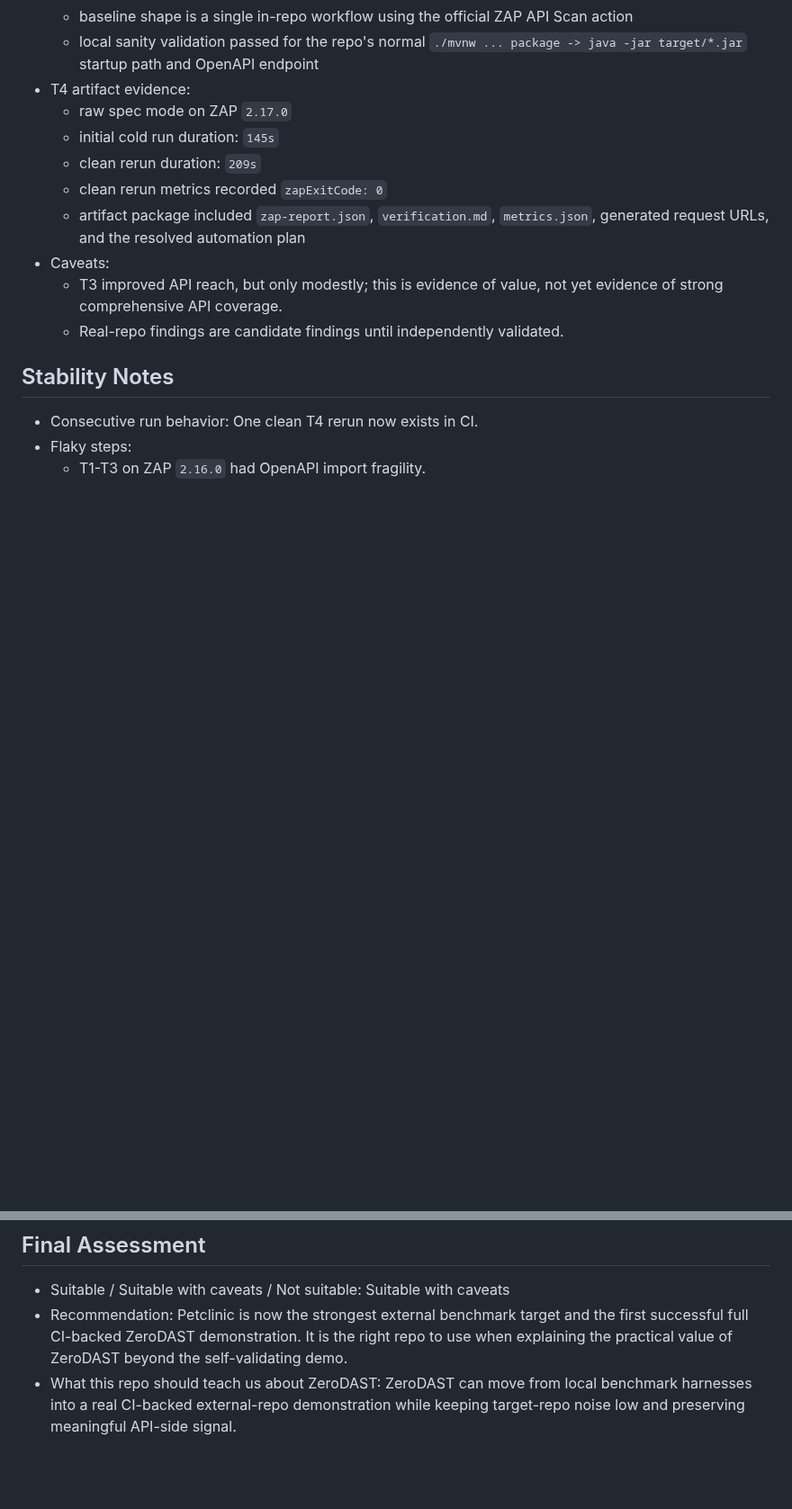
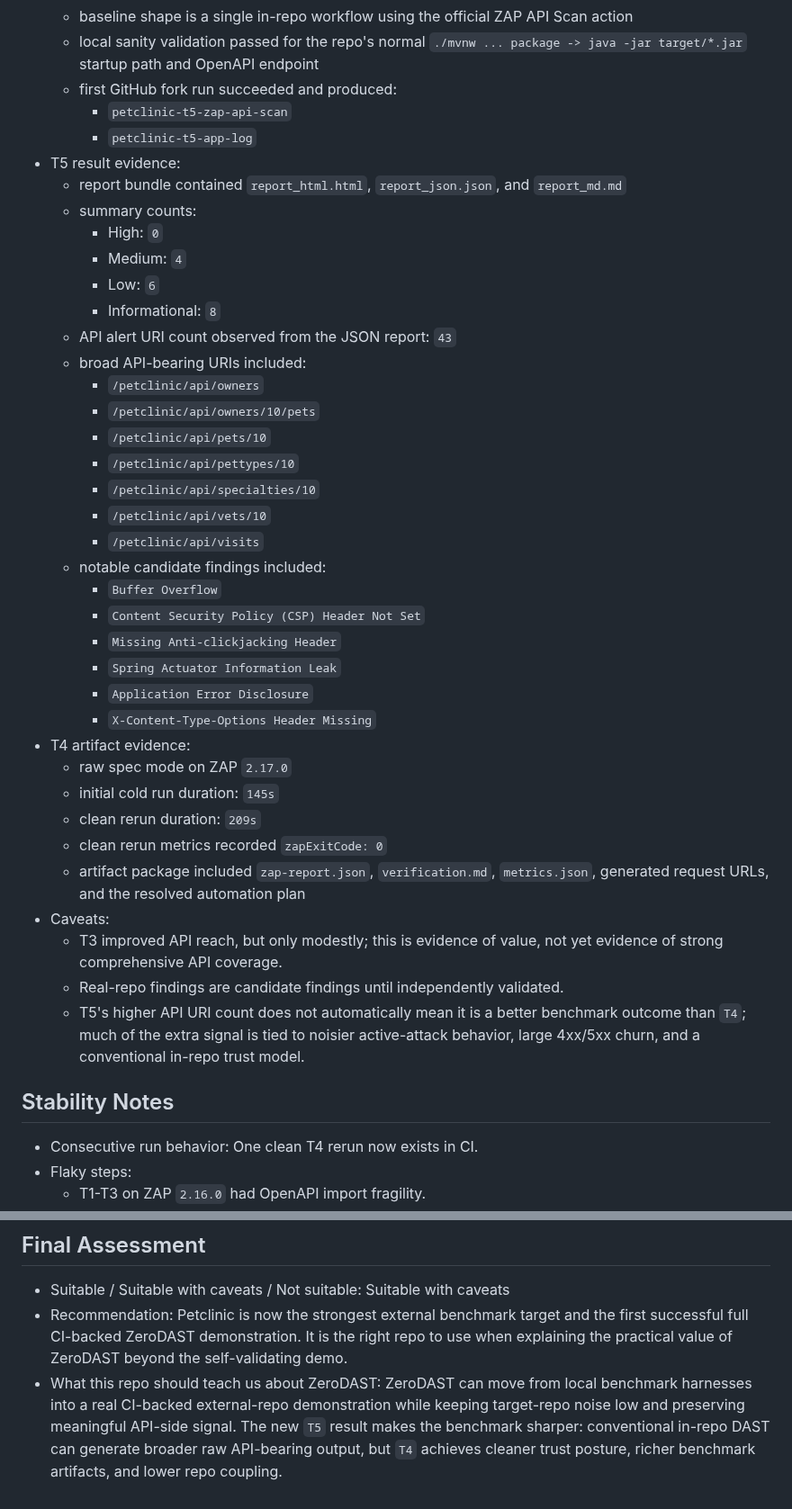
Before and after one commit to AlphaSudo/zerodast, a Markdown page: docs/benchmarks/spring-petclinic-rest.md, 2 parts joined by grey strips. Shown at 90% size. GitHub-like rendering; blank space fills up the shorter version.

Commit message:
docs: record petclinic t5 benchmark result

```diff
--- a/docs/benchmarks/spring-petclinic-rest.md
+++ b/docs/benchmarks/spring-petclinic-rest.md
@@ -68,6 +69,32 @@
   - benchmark-only conventional baseline is implemented in a fresh Petclinic clone
   - baseline shape is a single in-repo workflow using the official ZAP API Scan action
   - local sanity validation passed for the repo's normal `./mvnw ... package -> java -jar target/*.jar` startup path and OpenAPI endpoint
+  - first GitHub fork run succeeded and produced:
+    - `petclinic-t5-zap-api-scan`
+    - `petclinic-t5-app-log`
+- T5 result evidence:
+  - report bundle contained `report_html.html`, `report_json.json`, and `report_md.md`
+  - summary counts:
+    - High: `0`
+    - Medium: `4`
+    - Low: `6`
+    - Informational: `8`
+  - API alert URI count observed from the JSON report: `43`
+  - broad API-bearing URIs included:
+    - `/petclinic/api/owners`
+    - `/petclinic/api/owners/10/pets`
+    - `/petclinic/api/pets/10`
+    - `/petclinic/api/pettypes/10`
+    - `/petclinic/api/specialties/10`
+    - `/petclinic/api/vets/10`
+    - `/petclinic/api/visits`
+  - notable candidate findings included:
+    - `Buffer Overflow`
+    - `Content Security Policy (CSP) Header Not Set`
+    - `Missing Anti-clickjacking Header`
+    - `Spring Actuator Information Leak`
+    - `Application Error Disclosure`
+    - `X-Content-Type-Options Header Missing`
 - T4 artifact evidence:
   - raw spec mode on ZAP `2.17.0`
   - initial cold run duration: `145s`
@@ -77,6 +104,7 @@
 - Caveats:
   - T3 improved API reach, but only modestly; this is evidence of value, not yet evidence of strong comprehensive API coverage.
   - Real-repo findings are candidate findings until independently validated.
+  - T5's higher API URI count does not automatically mean it is a better benchmark outcome than `T4`; much of the extra signal is tied to noisier active-attack behavior, large 4xx/5xx churn, and a conventional in-repo trust model.
 
 ## Stability Notes
 - Consecutive run behavior: One clean T4 rerun now exists in CI.
@@ -94,4 +122,4 @@
 ## Final Assessment
 - Suitable / Suitable with caveats / Not suitable: Suitable with caveats
 - Recommendation: Petclinic is now the strongest external benchmark target and the first successful full CI-backed ZeroDAST demonstration. It is the right repo to use when explaining the practical value of ZeroDAST beyond the self-validating demo.
-- What this repo should teach us about ZeroDAST: ZeroDAST can move from local benchmark harnesses into a real CI-backed external-repo demonstration while keeping target-repo noise low and preserving meaningful API-side signal.
+- What this repo should teach us about ZeroDAST: ZeroDAST can move from local benchmark harnesses into a real CI-backed external-repo demonstration while keeping target-repo noise low and preserving meaningful API-side signal. The new `T5` result makes the benchmark sharper: conventional in-repo DAST can generate broader raw API-bearing output, but `T4` achieves cleaner trust posture, richer benchmark artifacts, and lower repo coupling.
```
Also changed, not shown: other parts of docs/benchmarks/spring-petclinic-rest.md (+2 -1 lines).
